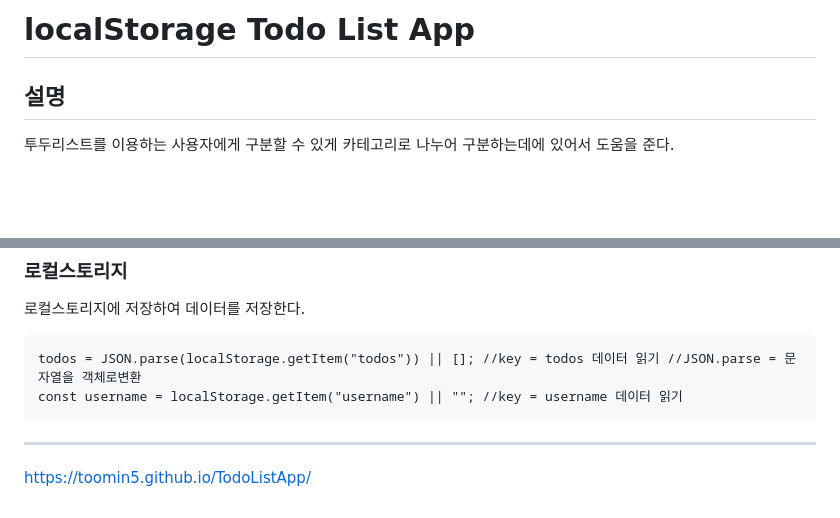
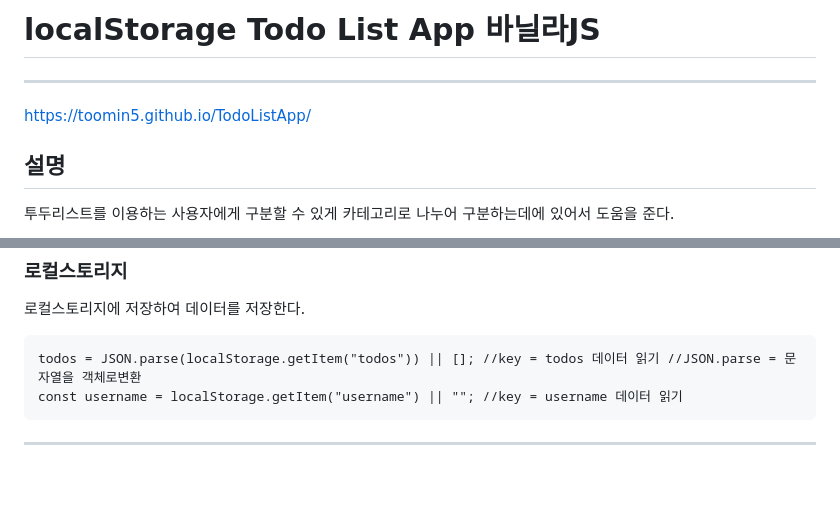
Before and after one commit to toomin5/js_Todo, a Markdown page: README.md, 2 parts joined by grey strips. Rendered like a GitHub page; blank space fills up the shorter version.

```diff
--- a/README.md
+++ b/README.md
@@ -1,4 +1,8 @@
-# localStorage Todo List App
+# localStorage Todo List App 바닐라JS
+
+----
+
+https://toomin5.github.io/TodoListApp/
 
 ## 설명<br>
 
@@ -130,5 +134,3 @@ todoList를 생성하면서 체크박스를 통해 선택된 span클래스틀
     const username = localStorage.getItem("username") || ""; //key = username 데이터 읽기
 
 -----
-
-https://toomin5.github.io/TodoListApp/
```
